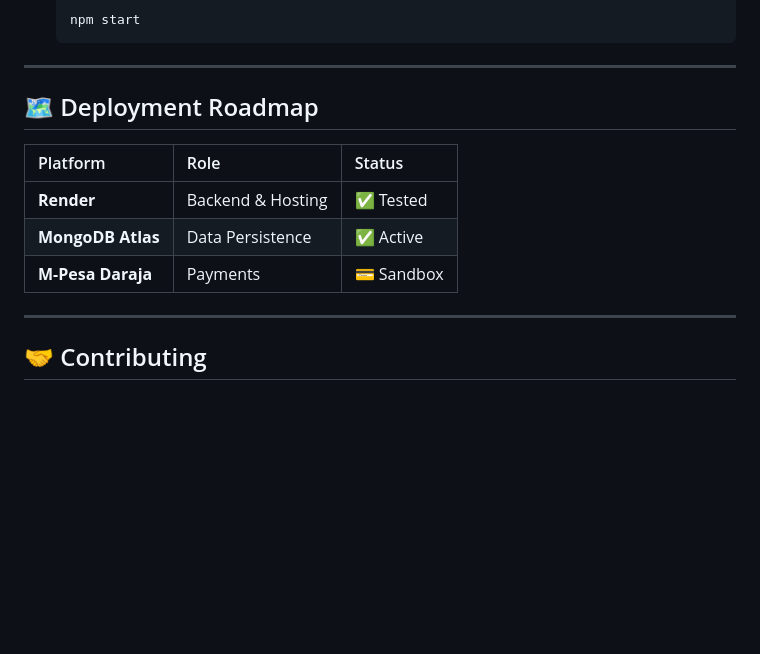
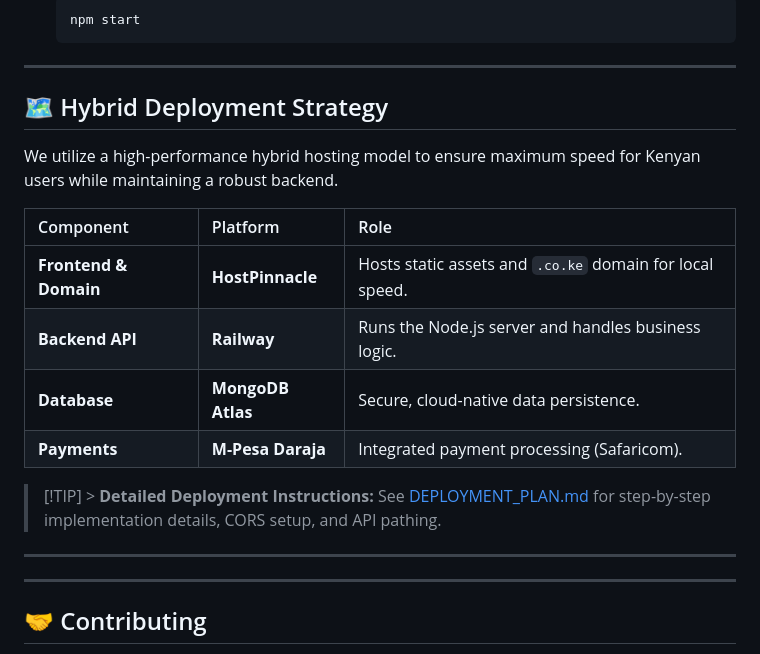
Before and after one commit to harry934/Restaurant2, a Markdown page: README.md, the part around one of its changes. GitHub-like rendering; blank space fills up the shorter version.

```diff
--- a/README.md
+++ b/README.md
@@ -97,13 +97,20 @@ graph TD
 
 ---
 
-## 🗺️ Deployment Roadmap
+## 🗺️ Hybrid Deployment Strategy
 
-| Platform          | Role              | Status     |
-| :---------------- | :---------------- | :--------- |
-| **Render**        | Backend & Hosting | ✅ Tested  |
-| **MongoDB Atlas** | Data Persistence  | ✅ Active  |
-| **M-Pesa Daraja** | Payments          | 💳 Sandbox |
+We utilize a high-performance hybrid hosting model to ensure maximum speed for Kenyan users while maintaining a robust backend.
+
+| Component             | Platform          | Role                                                     |
+| :-------------------- | :---------------- | :------------------------------------------------------- |
+| **Frontend & Domain** | **HostPinnacle**  | Hosts static assets and `.co.ke` domain for local speed. |
+| **Backend API**       | **Railway**       | Runs the Node.js server and handles business logic.      |
+| **Database**          | **MongoDB Atlas** | Secure, cloud-native data persistence.                   |
+| **Payments**          | **M-Pesa Daraja** | Integrated payment processing (Safaricom).               |
+
+> [!TIP] > **Detailed Deployment Instructions:** See [DEPLOYMENT_PLAN.md](DEPLOYMENT_PLAN.md) for step-by-step implementation details, CORS setup, and API pathing.
+
+---
 
 ---
 
```
Also changed, not shown: other parts of README.md (+2 -2 lines), DEPLOYMENT_PLAN.md (added, +83 -0 lines), RAILWAY_ENV_SETUP.md (deleted, +0 -85 lines).
